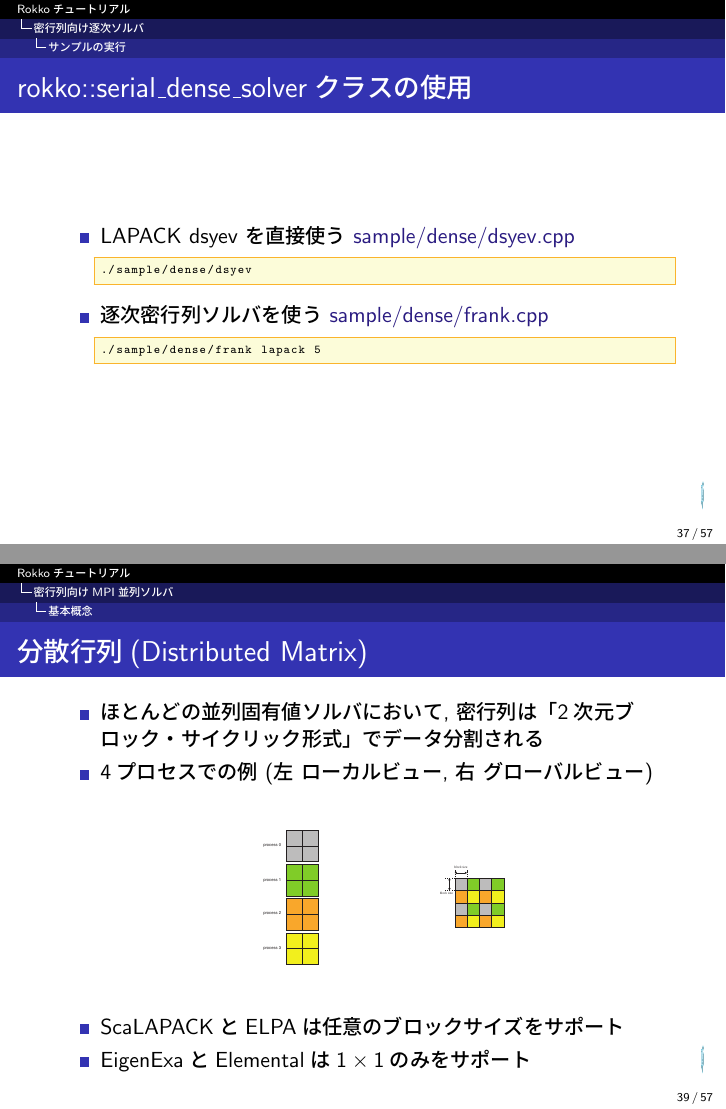
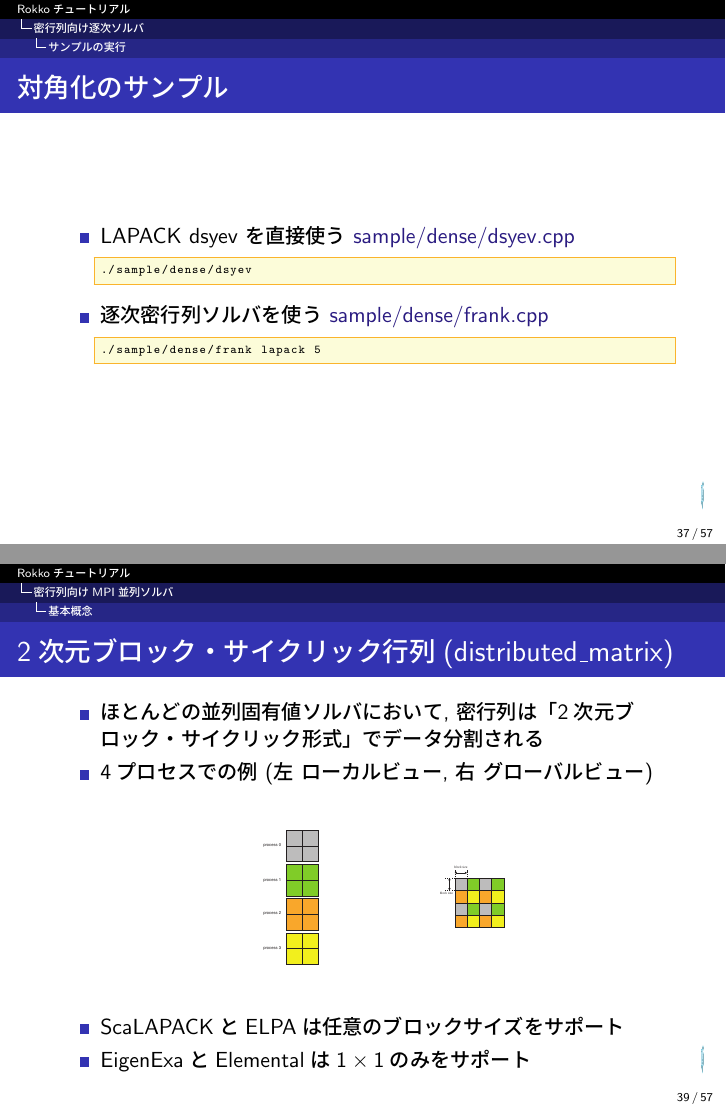
Before and after one commit to cmsi/rokko-tutorial, LaTeX slides (master.tex, which reads master-in.tex): pages 37 and 39 of 57, joined at a grey line. Compiled offline with pLaTeX and dvipdfmx.

Commit message:
fix frame title

```diff
--- a/master-in.tex
+++ b/master-in.tex
@@ -651,7 +651,7 @@ solver.diagonalize(mat, evals, evecs);
 \subsection{サンプルの実行}
 
 \begin{frame}[c,fragile]
-  \frametitle{rokko::serial\_dense\_solverクラスの使用}
+  \frametitle{対角化のサンプル}
   \begin{itemize}
     %\setlength{\itemsep}{1em}
 %  \item 逐次密行列ソルバーの一覧 \href{https://github.com/t-sakashita/rokko/blob/master/test/serial_dense_solvers.cpp}{test/serial\_dense\_solvers.cpp}
@@ -690,7 +690,7 @@ solver.diagonalize(mat, evals, evecs);
 \end{frame}
 
 \begin{frame}
-  \frametitle{分散行列(Distributed Matrix)}
+  \frametitle{2次元ブロック・サイクリック行列(distributed\_matrix)}
   \begin{itemize}
     %\setlength{\itemsep}{1em}
   \item ほとんどの並列固有値ソルバにおいて, 密行列は「2次元ブロック・サイクリック形式」でデータ分割される
@@ -768,7 +768,7 @@ public:
 \end{frame}
 
 \begin{frame}[c,fragile]
-  \frametitle{分散行列の操作}
+  \frametitle{distributed\_matrixの操作}
   \begin{itemize}
     %\setlength{\itemsep}{1em}
   \item 行列の掛け算 $C = \alpha A B + \beta C$
@@ -791,7 +791,7 @@ public:
 \end{frame}
 
 \begin{frame}[c,fragile]
-  \frametitle{分散行列の生成}
+  \frametitle{distributed\_matrixの生成}
   \begin{itemize}
     %\setlength{\itemsep}{1em}
   \item 要素毎に代入 (globalな添字)
@@ -841,3 +841,10 @@ solver.diagonalize(mat, evals, evecs);
 %\begin{lstlisting}
 %std::vector<std::string> names = rokko::parallel_dense_solver::solvers();
 %\end{lstlisting}
+  \end{itemize}
+\end{frame}
+
+\subsection{サンプルの実行}
+
+\begin{frame}[c,fragile]
+  \frametitle{対角化のサンプル}
```
Also changed, not shown: master-in.tex (24 more changed lines).
